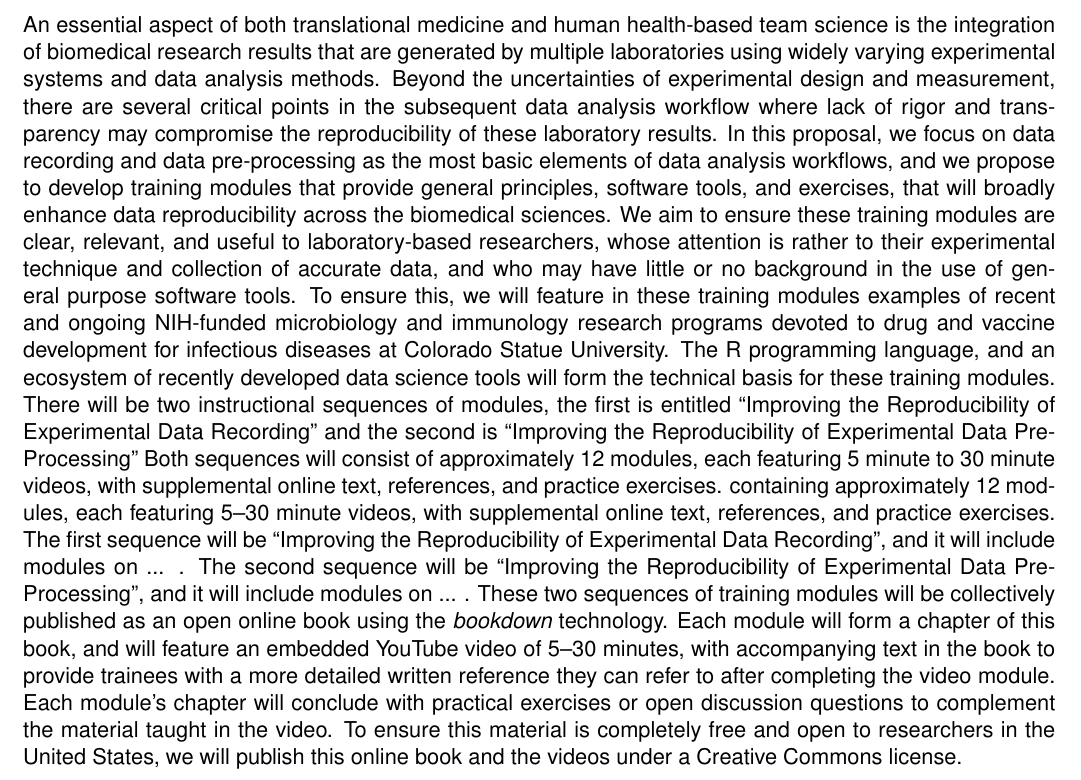
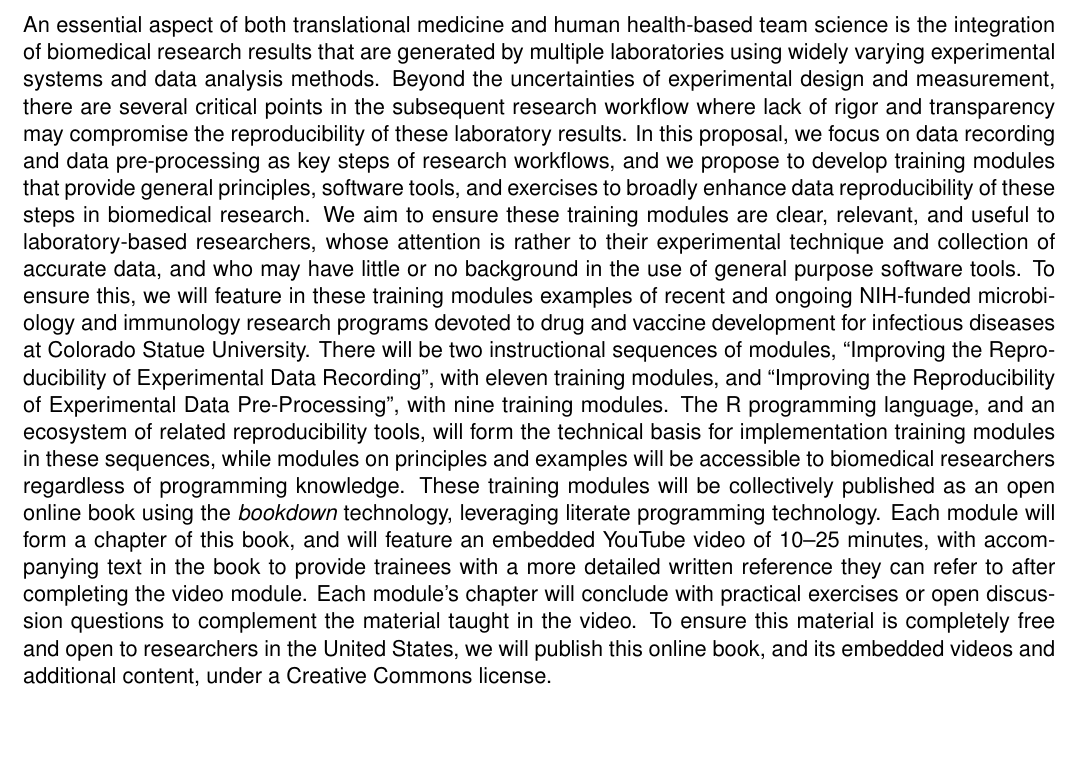
Before and after one commit to geanders/reproducible_modules, a LaTeX document (writing/project_abstract.tex): part of the page, cut so that both start at the same text, the shorter picture padded with empty space. Compiled offline with pdfLaTeX.

Commit message:
Take a next pass at the Project Abstract

```diff
--- a/writing/project_abstract.tex
+++ b/writing/project_abstract.tex
@@ -51,39 +51,34 @@ health-based team science is the integration of biomedical research
 results that are generated by multiple laboratories using widely varying
 experimental systems and data analysis methods. Beyond the uncertainties of
 experimental design and measurement, there are several critical points in
-the subsequent data analysis workflow where lack of rigor and transparency
+the subsequent research workflow where lack of rigor and transparency
 may compromise the reproducibility of these laboratory results.  In this proposal,
-we focus on data recording and data pre-processing as the most basic elements
-of data analysis workflows, and we propose to develop training modules that
-provide general principles, software tools, and exercises, that will broadly
-enhance data reproducibility across the biomedical sciences. We aim to
+we focus on data recording and data pre-processing as key steps
+of research workflows, and we propose to develop training modules that
+provide general principles, software tools, and exercises to broadly
+enhance data reproducibility of these steps in biomedical research. We aim to
 ensure these training modules are clear, relevant, and useful to laboratory-based
 researchers, whose attention is rather to their experimental technique and collection
 of accurate data, and who may have little or no background in the use of general
 purpose software tools.  To ensure this, we will feature in these training modules
 examples of recent and ongoing NIH-funded microbiology and immunology research
 programs devoted to drug and vaccine development for infectious diseases at
-Colorado Statue University. The R programming language, and an ecosystem of
-recently developed data science tools will form the technical basis for these
-training modules.  There will be two instructional sequences of modules, the first
-is entitled  ``Improving the Reproducibility of Experimental Data Recording''
-and the second is ``Improving the Reproducibility of Experimental Data Pre-Processing"
-Both sequences will consist of approximately 12 modules, each featuring 5 minute
-to 30 minute videos, with supplemental online text, references, and practice exercises.
-containing approximately 12 modules, each featuring 5--30 minute videos, with
-supplemental online text, references, and practice exercises. The first sequence
-will be ``Improving the Reproducibility of Experimental Data Recording", and it
-will include modules on ... . The second sequence will be ``Improving the
-Reproducibility of Experimental Data Pre-Processing", and it will include
-modules on ... . These two sequences of training modules will be collectively
-published as an open online book using the \textit{bookdown} technology. Each
+Colorado Statue University.
+There will be two instructional sequences of modules, ``Improving the Reproducibility of Experimental Data Recording'', with eleven training modules,
+and ``Improving the Reproducibility of Experimental Data Pre-Processing", with nine training modules.
+The R programming language, and an ecosystem of
+related reproducibility tools, will form the technical basis for implementation
+training modules in these sequences, while modules on principles and examples will be accessible to biomedical researchers regardless of programming knowledge.
+These training modules will be collectively
+published as an open online book using the \textit{bookdown} technology, leveraging literate programming technology. Each
 module will form a chapter of this book, and will feature an embedded YouTube
-video of 5--30 minutes, with accompanying text in the book to provide trainees
+video of 10--25 minutes, with accompanying text in the book to provide trainees
 with a more detailed written reference they can refer to after completing the
 video module.  Each module's chapter will conclude with practical exercises or
-open discussion questions to complement the material taught in the video. To
+open discussion questions to complement the material taught in the video.
+To
 ensure this material is completely free and open to researchers in the United
-States, we will publish this online book and the videos under a Creative Commons
+States, we will publish this online book, and its embedded videos and additional content, under a Creative Commons
 license.
 
 \end{document}
```
